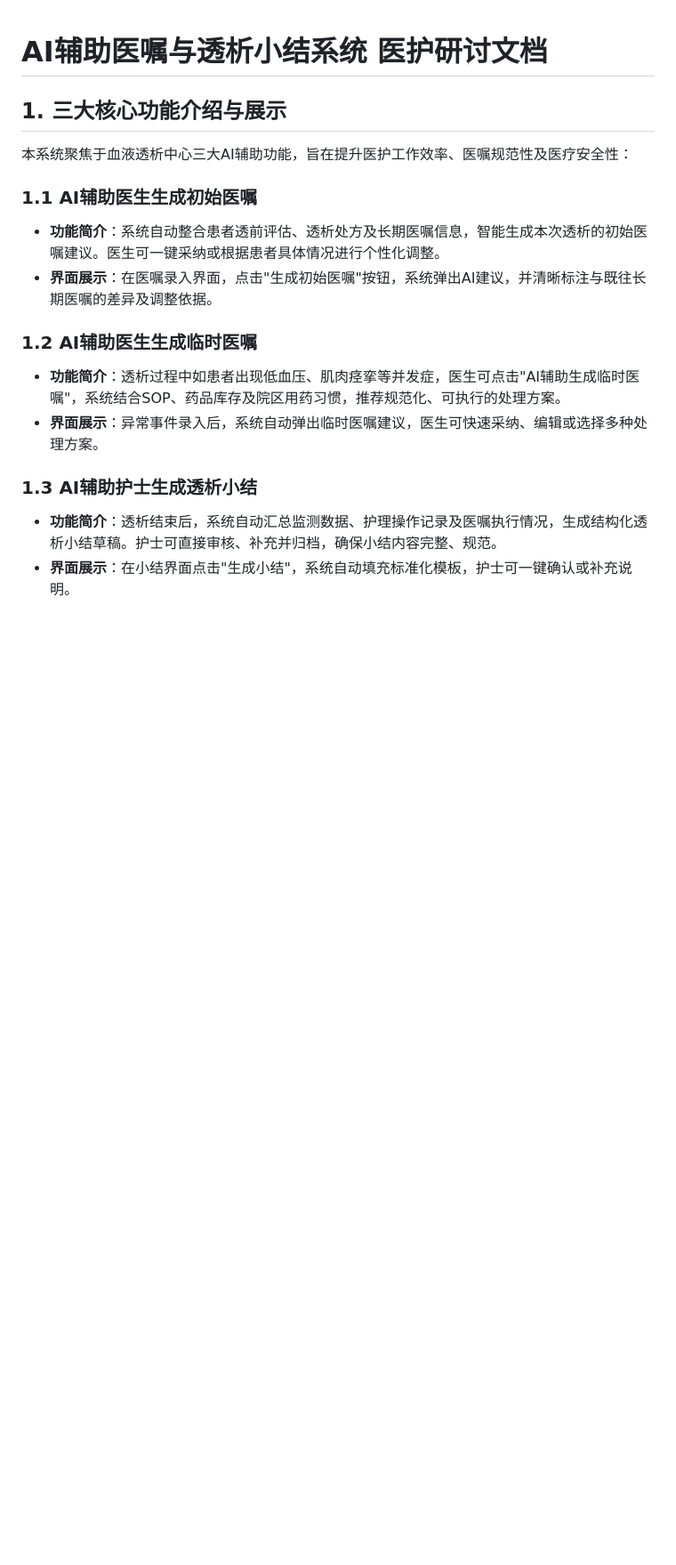
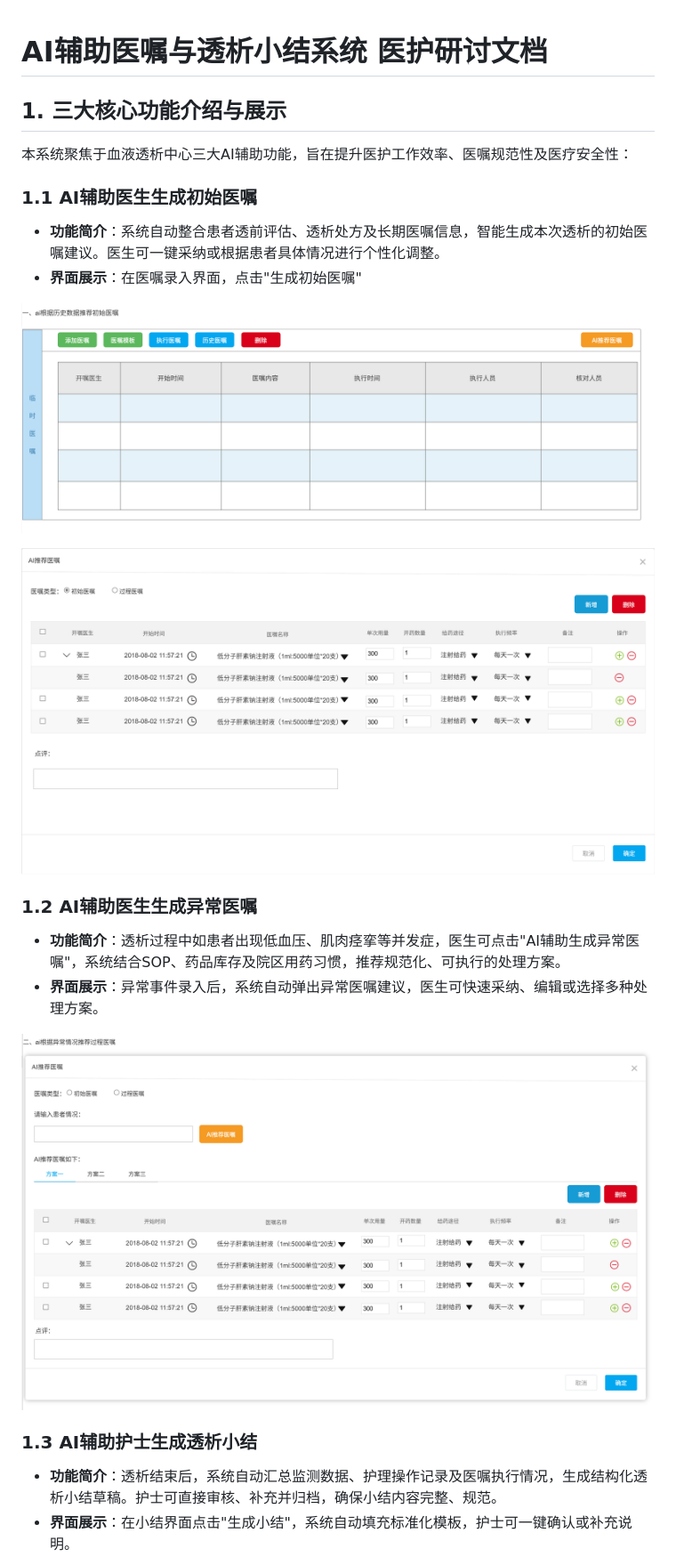
Before and after one commit to anlaganlag/med, a Markdown page: 文档/医护研讨会.md, the part around the change printed below. Shown: that part at 89% size. GitHub-like rendering; pictures changed too: 文档/初始医嘱1.png (added), 文档/初始医嘱2.png (added), 文档/异常医嘱.png (added); blank space fills up the shorter version.

```diff
--- a/文档/医护研讨会.md
+++ b/文档/医护研讨会.md
@@ -6,11 +6,17 @@
 
 ### 1.1 AI辅助医生生成初始医嘱
 - **功能简介**：系统自动整合患者透前评估、透析处方及长期医嘱信息，智能生成本次透析的初始医嘱建议。医生可一键采纳或根据患者具体情况进行个性化调整。
-- **界面展示**：在医嘱录入界面，点击"生成初始医嘱"按钮，系统弹出AI建议，并清晰标注与既往长期医嘱的差异及调整依据。
+- **界面展示**：在医嘱录入界面，点击"生成初始医嘱"
 
-### 1.2 AI辅助医生生成临时医嘱
-- **功能简介**：透析过程中如患者出现低血压、肌肉痉挛等并发症，医生可点击"AI辅助生成临时医嘱"，系统结合SOP、药品库存及院区用药习惯，推荐规范化、可执行的处理方案。
-- **界面展示**：异常事件录入后，系统自动弹出临时医嘱建议，医生可快速采纳、编辑或选择多种处理方案。
+![初始医嘱1](初始医嘱1.png)
+
+![初始医嘱2](初始医嘱2.png)
+
+### 1.2 AI辅助医生生成异常医嘱
+- **功能简介**：透析过程中如患者出现低血压、肌肉痉挛等并发症，医生可点击"AI辅助生成异常医嘱"，系统结合SOP、药品库存及院区用药习惯，推荐规范化、可执行的处理方案。
+- **界面展示**：异常事件录入后，系统自动弹出异常医嘱建议，医生可快速采纳、编辑或选择多种处理方案。
+
+![异常医嘱](异常医嘱.png)
 
 ### 1.3 AI辅助护士生成透析小结
 - **功能简介**：透析结束后，系统自动汇总监测数据、护理操作记录及医嘱执行情况，生成结构化透析小结草稿。护士可直接审核、补充并归档，确保小结内容完整、规范。
```
Also changed, not shown: other parts of 文档/医护研讨会.md (+71 -35 lines), 文档/PRD.md (+10 -1 lines), 文档/透析处方.png (added), 文档/透析小结.png (added).
